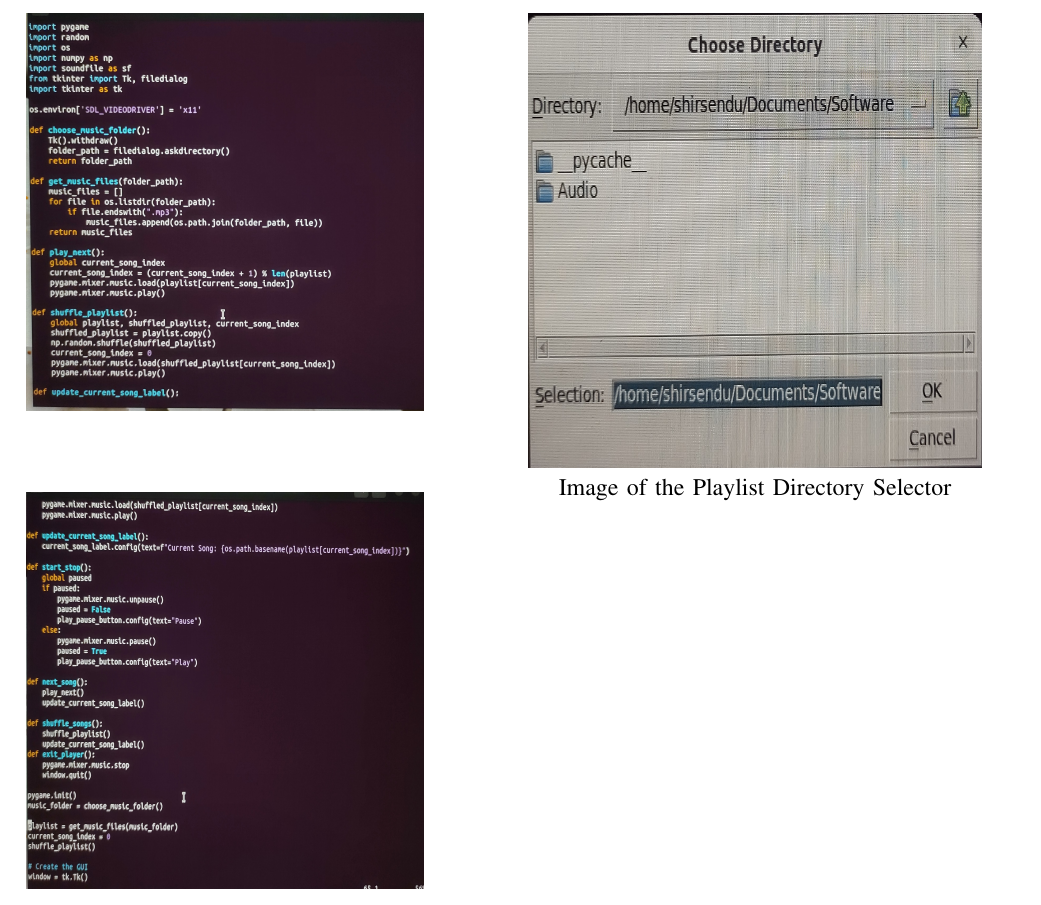
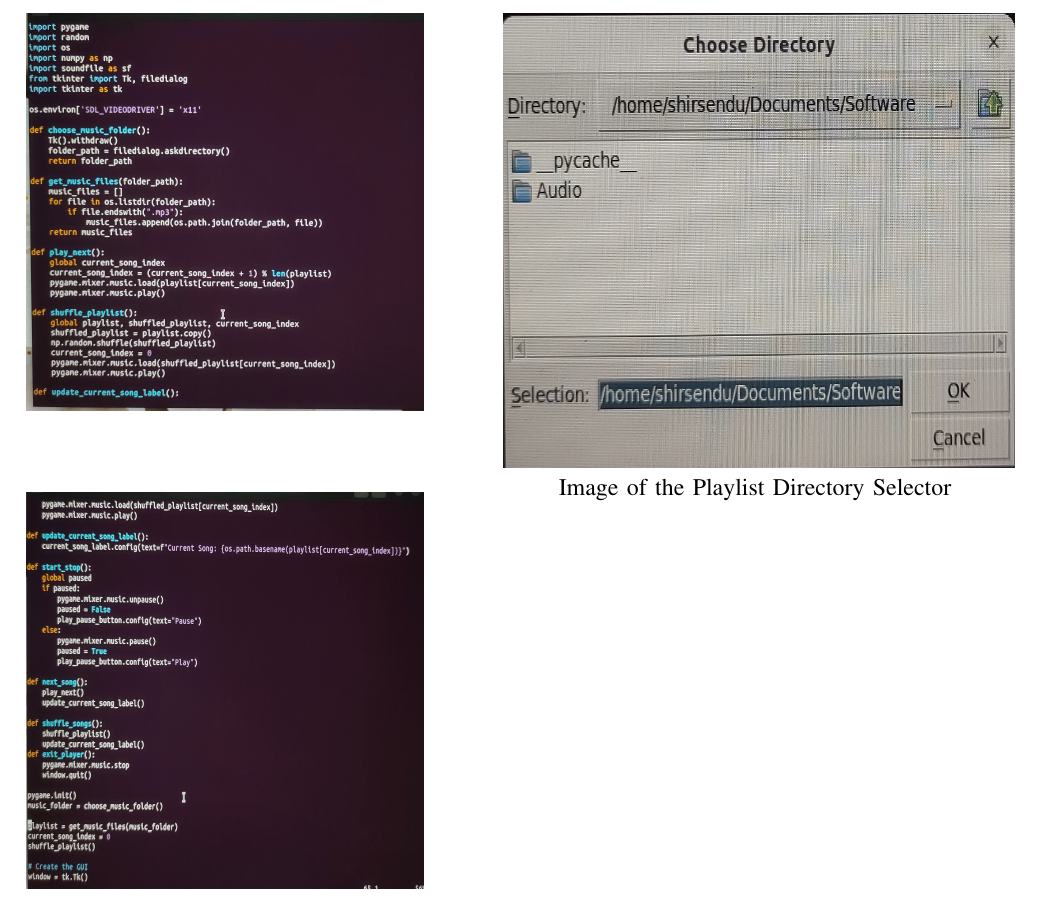
Before and after one commit to Kaiser-iDusk/Software, a LaTeX paper (report.tex): part of page 2 of 2, cut so that both start at the same text. Compiled offline with pdfLaTeX.

Commit message:
Add files via upload

```diff
--- a/report.tex
+++ b/report.tex
@@ -341,7 +341,7 @@ Software Project Report
 \vspace{0.10cm}\\
 \centering{Images of the code}
 
-\includegraphics[width = 8cm, height = 8cm]{./Photos/OUT1}
+\includegraphics[width = 9cm, height = 8cm]{./Photos/OUT1}
 \centering{Image of the Playlist Directory Selector}
 
 \end{document}
```
Also changed, not shown: 2 other files.
